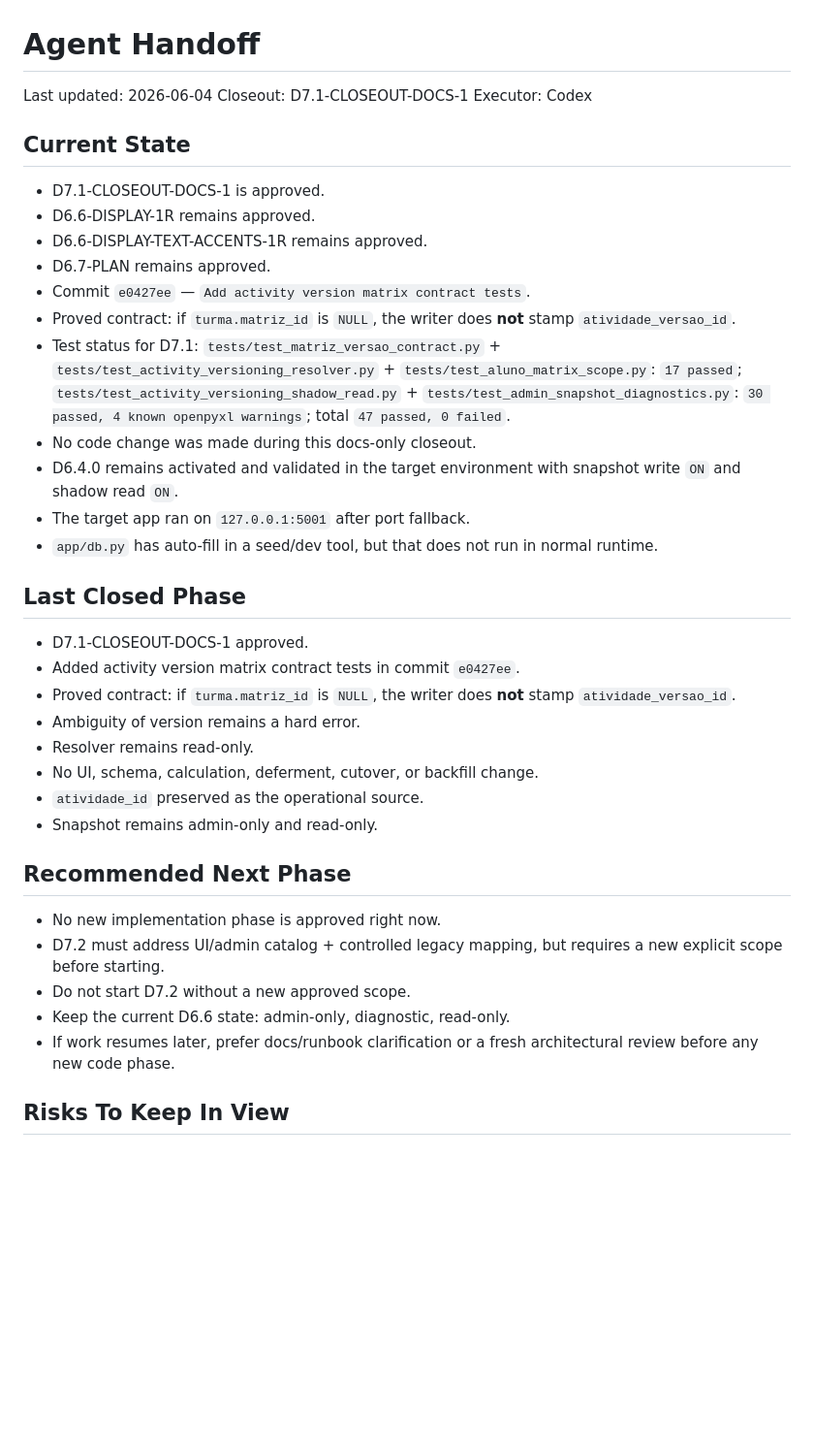
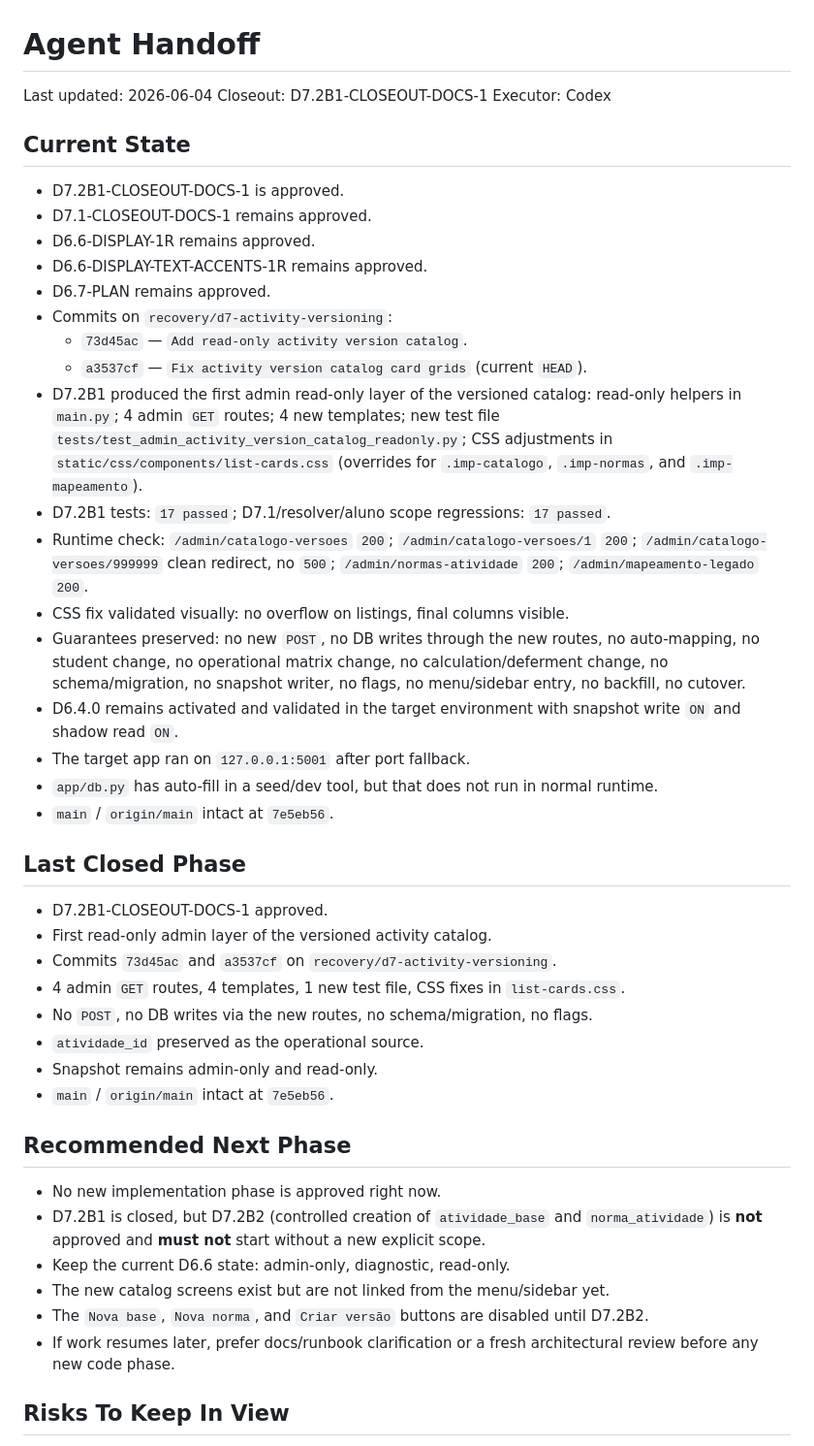
Before and after one commit to genesismazeto-sys/SGAA, a Markdown page: AGENT_HANDOFF.md, the part around one of its changes. Shown at 97% size. Rendered like a GitHub page; blank space fills up the shorter version.

```diff
--- a/AGENT_HANDOFF.md
+++ b/AGENT_HANDOFF.md
@@ -1,41 +1,59 @@
 # Agent Handoff
 
 Last updated: 2026-06-04
-Closeout: D7.1-CLOSEOUT-DOCS-1
+Closeout: D7.2B1-CLOSEOUT-DOCS-1
 Executor: Codex
 
 ## Current State
 
-- D7.1-CLOSEOUT-DOCS-1 is approved.
+- D7.2B1-CLOSEOUT-DOCS-1 is approved.
+- D7.1-CLOSEOUT-DOCS-1 remains approved.
 - D6.6-DISPLAY-1R remains approved.
 - D6.6-DISPLAY-TEXT-ACCENTS-1R remains approved.
 - D6.7-PLAN remains approved.
-- Commit `e0427ee` — `Add activity version matrix contract tests`.
-- Proved contract: if `turma.matriz_id` is `NULL`, the writer does **not** stamp `atividade_versao_id`.
-- Test status for D7.1: `tests/test_matriz_versao_contract.py` + `tests/test_activity_versioning_resolver.py` + `tests/test_aluno_matrix_scope.py`: `17 passed`; `tests/test_activity_versioning_shadow_read.py` + `tests/test_admin_snapshot_diagnostics.py`: `30 passed, 4 known openpyxl warnings`; total `47 passed, 0 failed`.
-- No code change was made during this docs-only closeout.
+- Commits on `recovery/d7-activity-versioning`:
+  - `73d45ac` — `Add read-only activity version catalog`.
+  - `a3537cf` — `Fix activity version catalog card grids` (current `HEAD`).
+- D7.2B1 produced the first admin read-only layer of the versioned catalog:
+  read-only helpers in `main.py`; 4 admin `GET` routes; 4 new templates; new test file
+  `tests/test_admin_activity_version_catalog_readonly.py`; CSS adjustments in
+  `static/css/components/list-cards.css` (overrides for `.imp-catalogo`, `.imp-normas`,
+  and `.imp-mapeamento`).
+- D7.2B1 tests: `17 passed`; D7.1/resolver/aluno scope regressions: `17 passed`.
+- Runtime check: `/admin/catalogo-versoes` `200`; `/admin/catalogo-versoes/1` `200`;
+  `/admin/catalogo-versoes/999999` clean redirect, no `500`; `/admin/normas-atividade` `200`;
+  `/admin/mapeamento-legado` `200`.
+- CSS fix validated visually: no overflow on listings, final columns visible.
+- Guarantees preserved: no new `POST`, no DB writes through the new routes,
+  no auto-mapping, no student change, no operational matrix change,
+  no calculation/deferment change, no schema/migration, no snapshot writer,
+  no flags, no menu/sidebar entry, no backfill, no cutover.
 - D6.4.0 remains activated and validated in the target environment with snapshot write `ON` and shadow read `ON`.
 - The target app ran on `127.0.0.1:5001` after port fallback.
 - `app/db.py` has auto-fill in a seed/dev tool, but that does not run in normal runtime.
+- `main` / `origin/main` intact at `7e5eb56`.
 
 ## Last Closed Phase
 
-- D7.1-CLOSEOUT-DOCS-1 approved.
-- Added activity version matrix contract tests in commit `e0427ee`.
-- Proved contract: if `turma.matriz_id` is `NULL`, the writer does **not** stamp `atividade_versao_id`.
-- Ambiguity of version remains a hard error.
-- Resolver remains read-only.
-- No UI, schema, calculation, deferment, cutover, or backfill change.
+- D7.2B1-CLOSEOUT-DOCS-1 approved.
+- First read-only admin layer of the versioned activity catalog.
+- Commits `73d45ac` and `a3537cf` on `recovery/d7-activity-versioning`.
+- 4 admin `GET` routes, 4 templates, 1 new test file, CSS fixes in `list-cards.css`.
+- No `POST`, no DB writes via the new routes, no schema/migration, no flags.
 - `atividade_id` preserved as the operational source.
 - Snapshot remains admin-only and read-only.
+- `main` / `origin/main` intact at `7e5eb56`.
 
 ## Recommended Next Phase
 
 - No new implementation phase is approved right now.
-- D7.2 must address UI/admin catalog + controlled legacy mapping, but requires a new explicit scope before starting.
-- Do not start D7.2 without a new approved scope.
+- D7.2B1 is closed, but D7.2B2 (controlled creation of `atividade_base` and `norma_atividade`)
+  is **not** approved and **must not** start without a new explicit scope.
 - Keep the current D6.6 state: admin-only, diagnostic, read-only.
-- If work resumes later, prefer docs/runbook clarification or a fresh architectural review before any new code phase.
+- The new catalog screens exist but are not linked from the menu/sidebar yet.
+- The `Nova base`, `Nova norma`, and `Criar versão` buttons are disabled until D7.2B2.
+- If work resumes later, prefer docs/runbook clarification or a fresh architectural review
+  before any new code phase.
 
 ## Risks To Keep In View
 
```
Also changed, not shown: other parts of AGENT_HANDOFF.md (+5 -2 lines), PROJECT_STATE.md (+30 -2 lines).
